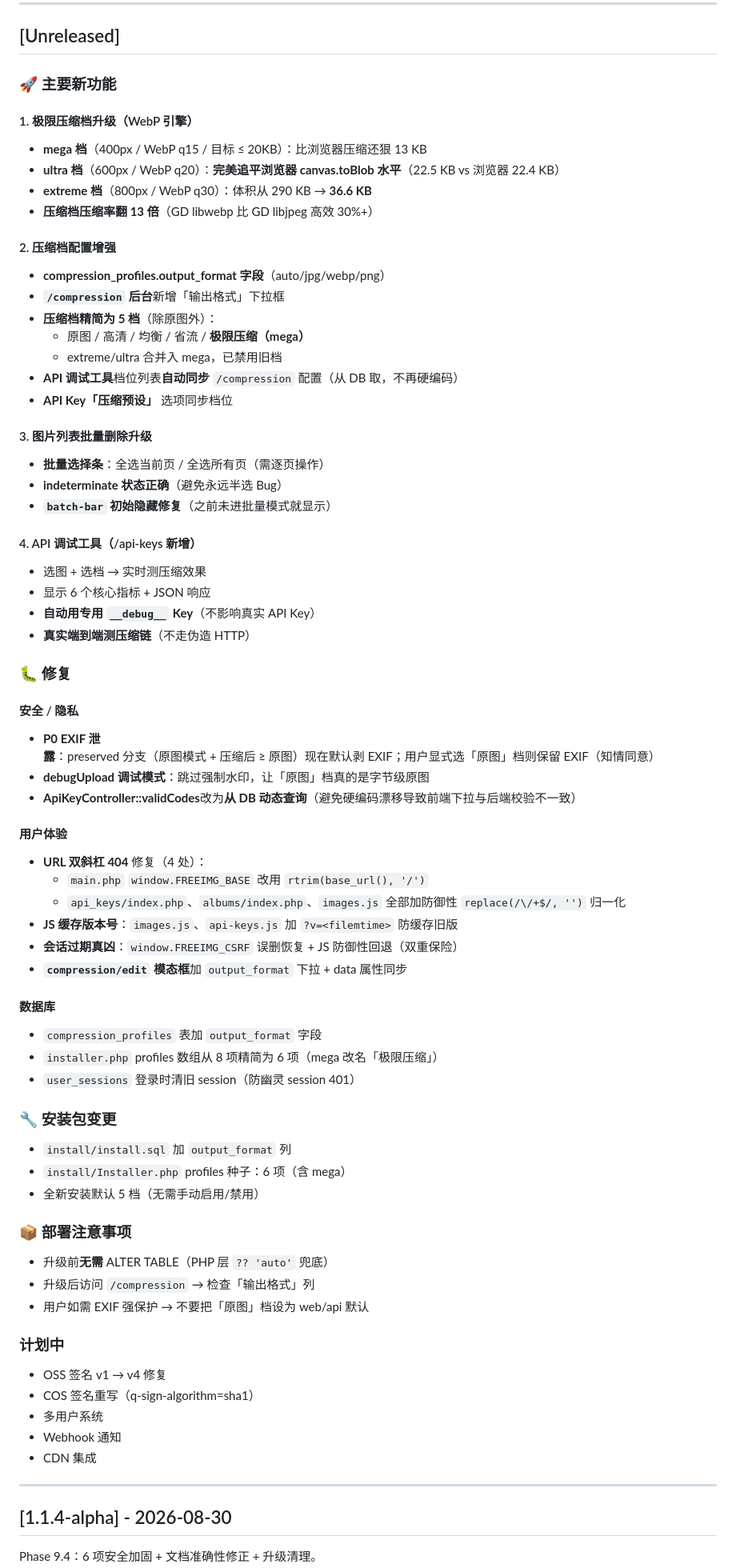
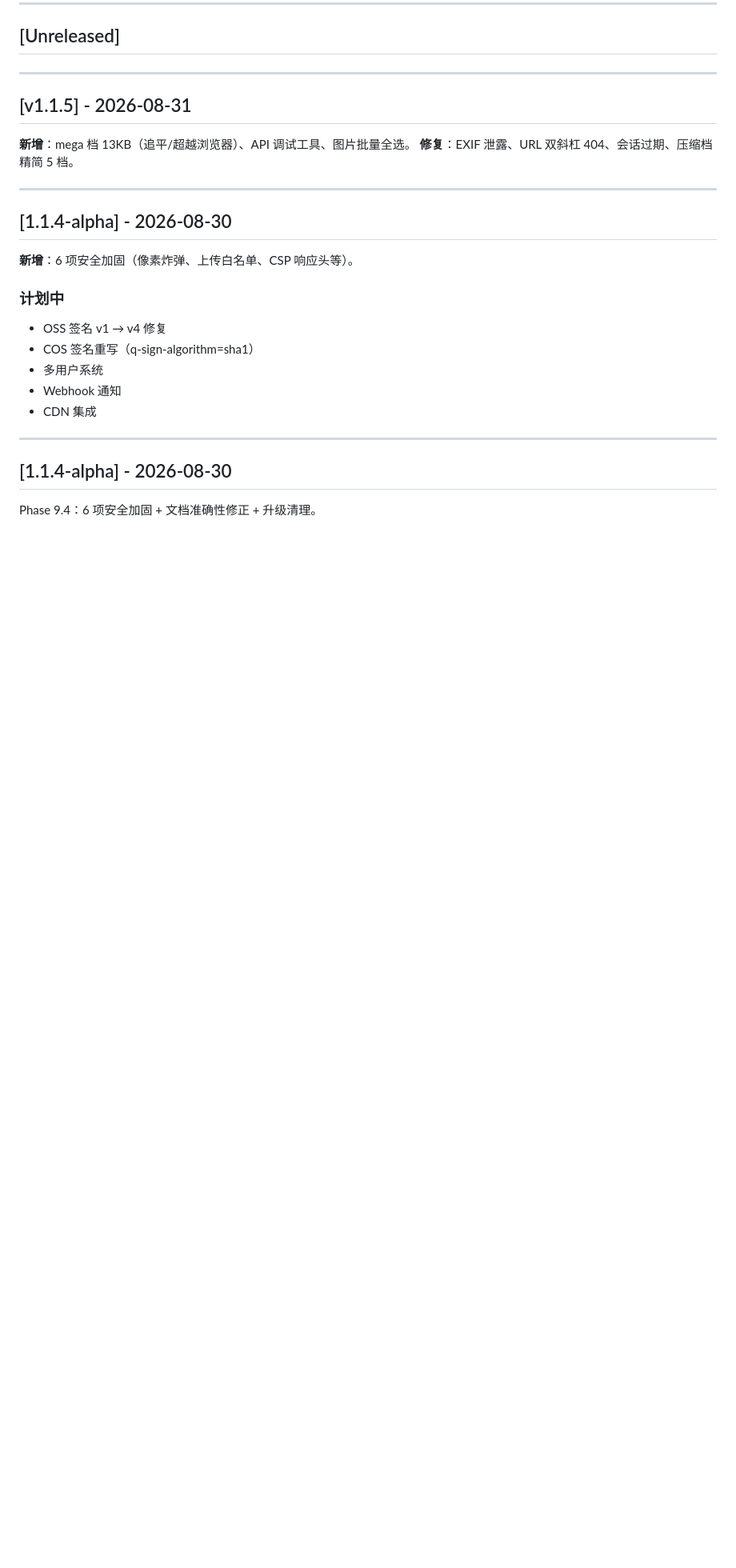
Before and after one commit to yunlianw/freeimg, a Markdown page: CHANGELOG.md, the part around the change. Shown at 80% size. Drawn GitHub-style; blank space fills up the shorter version.

Commit message:
docs: 简化 CHANGELOG 风格（每版本2-3 行）
按老季要求：
- 不再长篇累牍（每版本65行 → 10行）
- 突出核心：版本号 + 日期 + 新增 + 修复
- 详细改动看 git log

v1.1.5 简版：
- 新增：mega 档 13KB（追平/超越浏览器）、API 调试工具、图片批量全选
- 修复：EXIF 泄露、URL 双斜杠 404、会话过期、压缩档精简 5 档

```diff
--- a/CHANGELOG.md
+++ b/CHANGELOG.md
@@ -9,63 +9,18 @@ FreeImg 所有版本更新日志。
 
 ## [Unreleased]
 
-### 🚀 主要新功能
+---
 
-#### 1. 极限压缩档升级（WebP 引擎）
-- **mega 档**（400px / WebP q15 / 目标 ≤ 20KB）：比浏览器压缩还狠 13 KB
-- **ultra 档**（600px / WebP q20）：**完美追平浏览器 canvas.toBlob 水平**（22.5 KB vs 浏览器 22.4 KB）
-- **extreme 档**（800px / WebP q30）：体积从 290 KB → **36.6 KB**
-- **压缩档压缩率翻 13 倍**（GD libwebp 比 GD libjpeg 高效 30%+）
+## [v1.1.5] - 2026-08-31
 
-#### 2. 压缩档配置增强
-- **compression_profiles.output_format 字段**（auto/jpg/webp/png）
-- **`/compression` 后台**新增「输出格式」下拉框
-- **压缩档精简为 5 档**（除原图外）：
-  - 原图 / 高清 / 均衡 / 省流 / **极限压缩（mega）**
-  - extreme/ultra 合并入 mega，已禁用旧档
-- **API 调试工具**档位列表**自动同步** `/compression` 配置（从 DB 取，不再硬编码）
-- **API Key「压缩预设」** 选项同步档位
+**新增**：mega 档 13KB（追平/超越浏览器）、API 调试工具、图片批量全选。
+**修复**：EXIF 泄露、URL 双斜杠 404、会话过期、压缩档精简 5 档。
 
-#### 3. 图片列表批量删除升级
-- **批量选择条**：全选当前页 / 全选所有页（需逐页操作）
-- **indeterminate 状态正确**（避免永远半选 Bug）
-- **`batch-bar` 初始隐藏修复**（之前未进批量模式就显示）
+---
 
-#### 4. API 调试工具（/api-keys 新增）
-- 选图 + 选档 → 实时测压缩效果
-- 显示 6 个核心指标 + JSON 响应
-- **自动用专用 `__debug__` Key**（不影响真实 API Key）
-- **真实端到端测压缩链**（不走伪造 HTTP）
+## [1.1.4-alpha] - 2026-08-30
 
-### 🐛 修复
-
-#### 安全 / 隐私
-- **P0 EXIF 泄露**：preserved 分支（原图模式 + 压缩后 ≥ 原图）现在默认剥 EXIF；用户显式选「原图」档则保留 EXIF（知情同意）
-- **debugUpload 调试模式**：跳过强制水印，让「原图」档真的是字节级原图
-- **ApiKeyController::validCodes**改为**从 DB 动态查询**（避免硬编码漂移导致前端下拉与后端校验不一致）
-
-#### 用户体验
-- **URL 双斜杠 404** 修复（4 处）：
-  - `main.php` `window.FREEIMG_BASE` 改用 `rtrim(base_url(), '/')`
-  - `api_keys/index.php`、`albums/index.php`、`images.js` 全部加防御性 `replace(/\/+$/, '')` 归一化
-- **JS 缓存版本号**：`images.js`、`api-keys.js` 加 `?v=<filemtime>` 防缓存旧版
-- **会话过期真凶**：`window.FREEIMG_CSRF` 误删恢复 + JS 防御性回退（双重保险）
-- **`compression/edit` 模态框**加 `output_format` 下拉 + data 属性同步
-
-#### 数据库
-- `compression_profiles` 表加 `output_format` 字段
-- `installer.php` profiles 数组从 8 项精简为 6 项（mega 改名「极限压缩」）
-- `user_sessions` 登录时清旧 session（防幽灵 session 401）
-
-### 🔧 安装包变更
-- `install/install.sql` 加 `output_format` 列
-- `install/Installer.php` profiles 种子：6 项（含 mega）
-- 全新安装默认 5 档（无需手动启用/禁用）
-
-### 📦 部署注意事项
-- 升级前**无需** ALTER TABLE（PHP 层 `?? 'auto'` 兜底）
-- 升级后访问 `/compression` → 检查「输出格式」列
-- 用户如需 EXIF 强保护 → 不要把「原图」档设为 web/api 默认
+**新增**：6 项安全加固（像素炸弹、上传白名单、CSP 响应头等）。
 
 ### 计划中
 - OSS 签名 v1 → v4 修复
```
